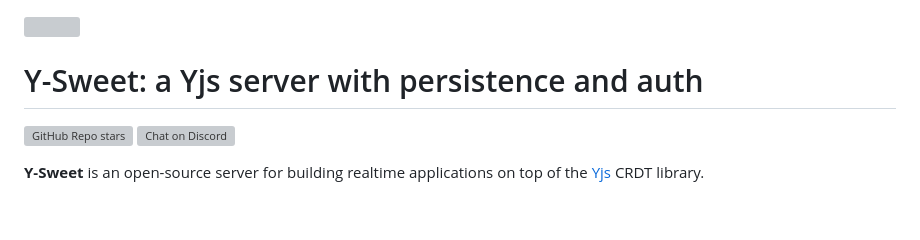
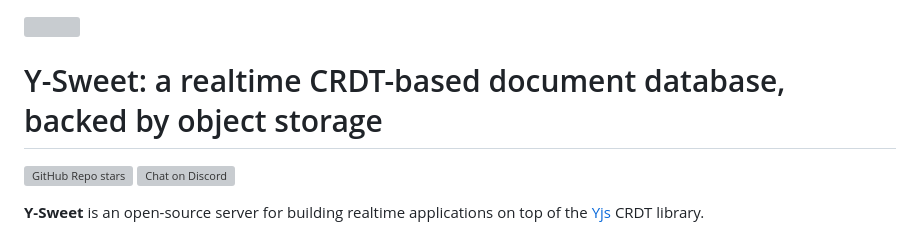
Before and after one commit to jamsocket/y-sweet, a Markdown page: README.md, the part around the change. GitHub-like rendering; blank space fills up the shorter version; grey boxes are pictures that could not be loaded.

Commit message:
update readme description (#303)

```diff
--- a/README.md
+++ b/README.md
@@ -1,6 +1,6 @@
 <img src="https://raw.githubusercontent.com/jamsocket/y-sweet/main/logo.svg" />
 
-# Y-Sweet: a Yjs server with persistence and auth
+# Y-Sweet: a realtime CRDT-based document database, backed by object storage
 
 [![GitHub Repo stars](https://img.shields.io/github/stars/jamsocket/y-sweet?style=social)](https://github.com/jamsocket/y-sweet)
 [![Chat on Discord](https://img.shields.io/discord/939641163265232947?color=404eed&label=discord)](https://discord.gg/N5sEpsuhh9)
```
